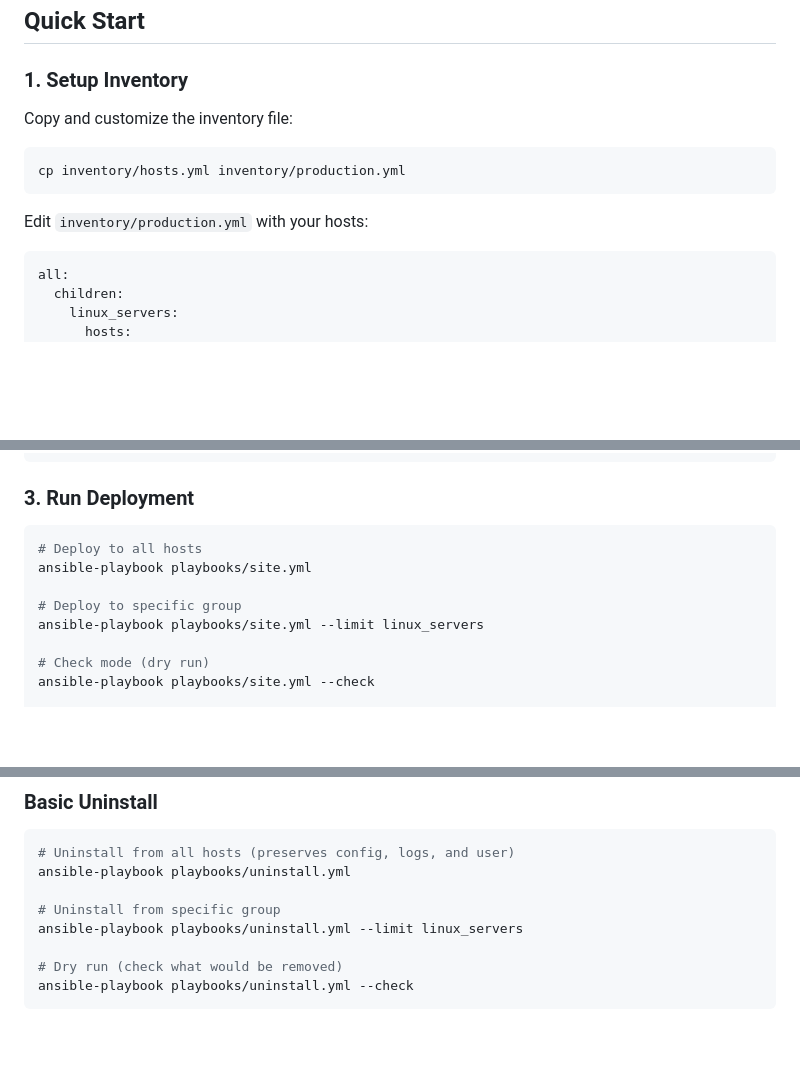
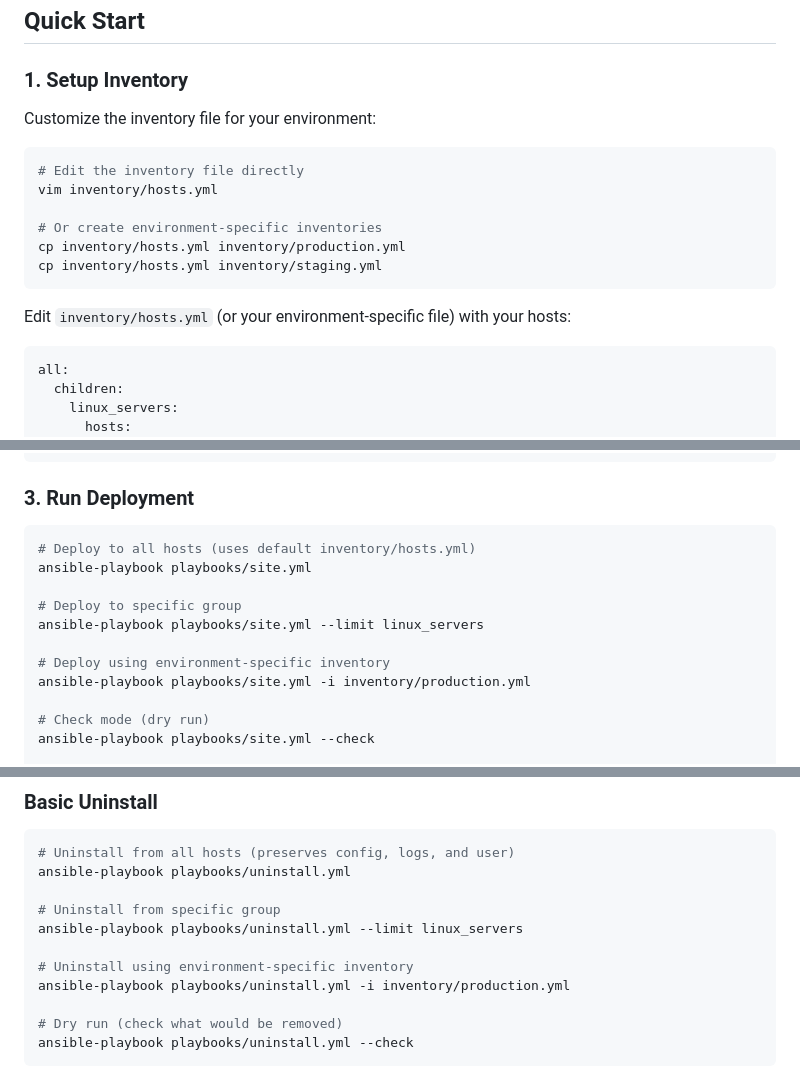
Before and after one commit to brandonhon/tls-cert-monitor, a Markdown page: ansible/README.md, 3 parts joined by grey strips. GitHub-like rendering; blank space fills up the shorter version.

Commit message:
docs: fix Ansible README inventory file naming inconsistency
- Update Quick Start step 1 to use inventory/hosts.yml directly (matches ansible.cfg default)
- Add optional instructions for environment-specific inventories
- Update deployment examples to show -i flag usage for custom inventories
- Ensure all documentation aligns with default ansible.cfg configuration

🤖 Generated with [Claude Code](https://claude.ai/code)

Co-Authored-By: Claude <noreply@anthropic.com>

````diff
--- a/ansible/README.md
+++ b/ansible/README.md
@@ -55,13 +55,18 @@ ansible/
 
 ### 1. Setup Inventory
 
-Copy and customize the inventory file:
+Customize the inventory file for your environment:
 
 ```bash
+# Edit the inventory file directly
+vim inventory/hosts.yml
+
+# Or create environment-specific inventories
 cp inventory/hosts.yml inventory/production.yml
+cp inventory/hosts.yml inventory/staging.yml
 ```
 
-Edit `inventory/production.yml` with your hosts:
+Edit `inventory/hosts.yml` (or your environment-specific file) with your hosts:
 
 ```yaml
 all:
@@ -103,11 +108,14 @@ cert_dirs_windows:
 ### 3. Run Deployment
 
 ```bash
-# Deploy to all hosts
+# Deploy to all hosts (uses default inventory/hosts.yml)
 ansible-playbook playbooks/site.yml
 
 # Deploy to specific group
 ansible-playbook playbooks/site.yml --limit linux_servers
+
+# Deploy using environment-specific inventory
+ansible-playbook playbooks/site.yml -i inventory/production.yml
 
 # Check mode (dry run)
 ansible-playbook playbooks/site.yml --check
@@ -149,6 +157,9 @@ ansible-playbook playbooks/uninstall.yml
 
 # Uninstall from specific group
 ansible-playbook playbooks/uninstall.yml --limit linux_servers
+
+# Uninstall using environment-specific inventory
+ansible-playbook playbooks/uninstall.yml -i inventory/production.yml
 
 # Dry run (check what would be removed)
 ansible-playbook playbooks/uninstall.yml --check
````
